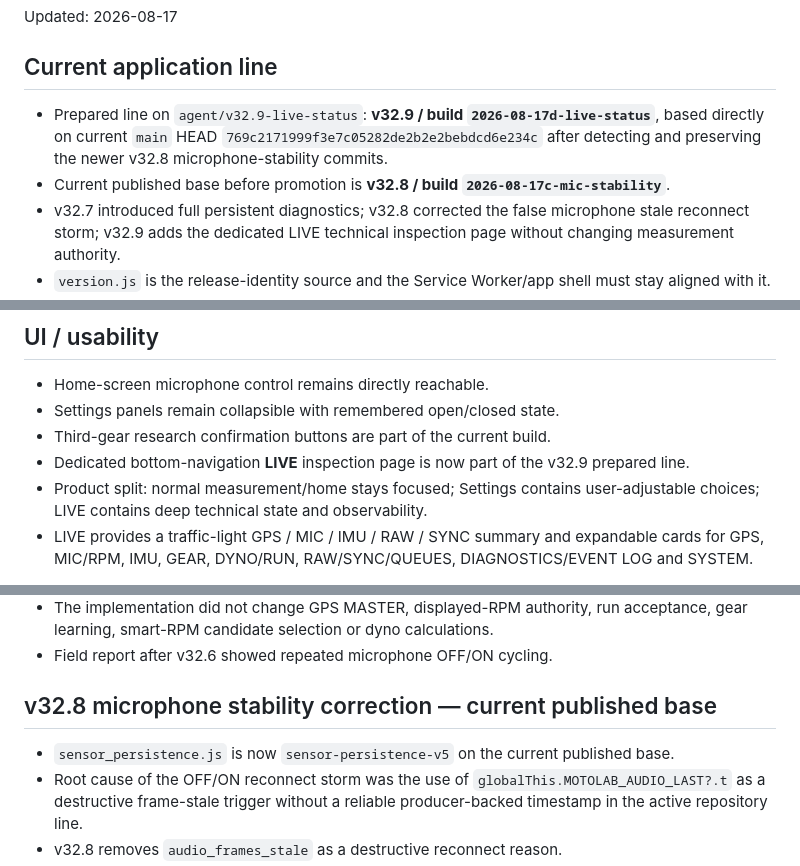
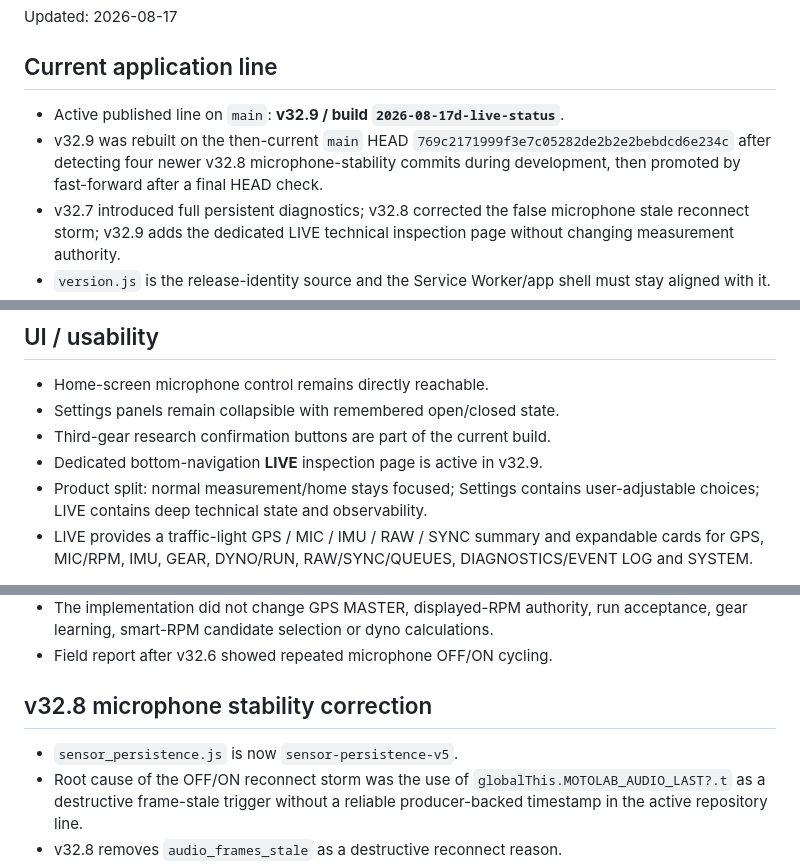
Before and after one commit to anttivanttinen-max/v-n-_autodyno, a Markdown page: MOTOLAB_SYNC_STATUS.md, 3 parts joined by grey strips. Drawn GitHub-style.

Commit message:
Mark v32.9 LIVE active on main

```diff
--- a/MOTOLAB_SYNC_STATUS.md
+++ b/MOTOLAB_SYNC_STATUS.md
@@ -3,8 +3,8 @@
 Updated: 2026-08-17
 
 ## Current application line
-- Prepared line on `agent/v32.9-live-status`: **v32.9 / build `2026-08-17d-live-status`**, based directly on current `main` HEAD `769c2171999f3e7c05282de2b2e2bebdcd6e234c` after detecting and preserving the newer v32.8 microphone-stability commits.
-- Current published base before promotion is **v32.8 / build `2026-08-17c-mic-stability`**.
+- Active published line on `main`: **v32.9 / build `2026-08-17d-live-status`**.
+- v32.9 was rebuilt on the then-current `main` HEAD `769c2171999f3e7c05282de2b2e2bebdcd6e234c` after detecting four newer v32.8 microphone-stability commits during development, then promoted by fast-forward after a final HEAD check.
 - v32.7 introduced full persistent diagnostics; v32.8 corrected the false microphone stale reconnect storm; v32.9 adds the dedicated LIVE technical inspection page without changing measurement authority.
 - `version.js` is the release-identity source and the Service Worker/app shell must stay aligned with it.
 - v31 remains the historical core baseline; v32.x modules are integrated into the published PWA shell.
@@ -71,7 +71,7 @@ Updated: 2026-08-17
 - Home-screen microphone control remains directly reachable.
 - Settings panels remain collapsible with remembered open/closed state.
 - Third-gear research confirmation buttons are part of the current build.
-- Dedicated bottom-navigation **LIVE** inspection page is now part of the v32.9 prepared line.
+- Dedicated bottom-navigation **LIVE** inspection page is active in v32.9.
 - Product split: normal measurement/home stays focused; Settings contains user-adjustable choices; LIVE contains deep technical state and observability.
 - LIVE provides a traffic-light GPS / MIC / IMU / RAW / SYNC summary and expandable cards for GPS, MIC/RPM, IMU, GEAR, DYNO/RUN, RAW/SYNC/QUEUES, DIAGNOSTICS/EVENT LOG and SYSTEM.
 
@@ -80,8 +80,8 @@ Updated: 2026-08-17
 - The implementation did not change GPS MASTER, displayed-RPM authority, run acceptance, gear learning, smart-RPM candidate selection or dyno calculations.
 - Field report after v32.6 showed repeated microphone OFF/ON cycling.
 
-## v32.8 microphone stability correction — current published base
-- `sensor_persistence.js` is now `sensor-persistence-v5` on the current published base.
+## v32.8 microphone stability correction
+- `sensor_persistence.js` is now `sensor-persistence-v5`.
 - Root cause of the OFF/ON reconnect storm was the use of `globalThis.MOTOLAB_AUDIO_LAST?.t` as a destructive frame-stale trigger without a reliable producer-backed timestamp in the active repository line.
 - v32.8 removes `audio_frames_stale` as a destructive reconnect reason.
 - A live, enabled track on an active stream is authoritative for the persistence watchdog.
```
Also changed, not shown: other parts of MOTOLAB_SYNC_STATUS.md (+1 -1 lines).
